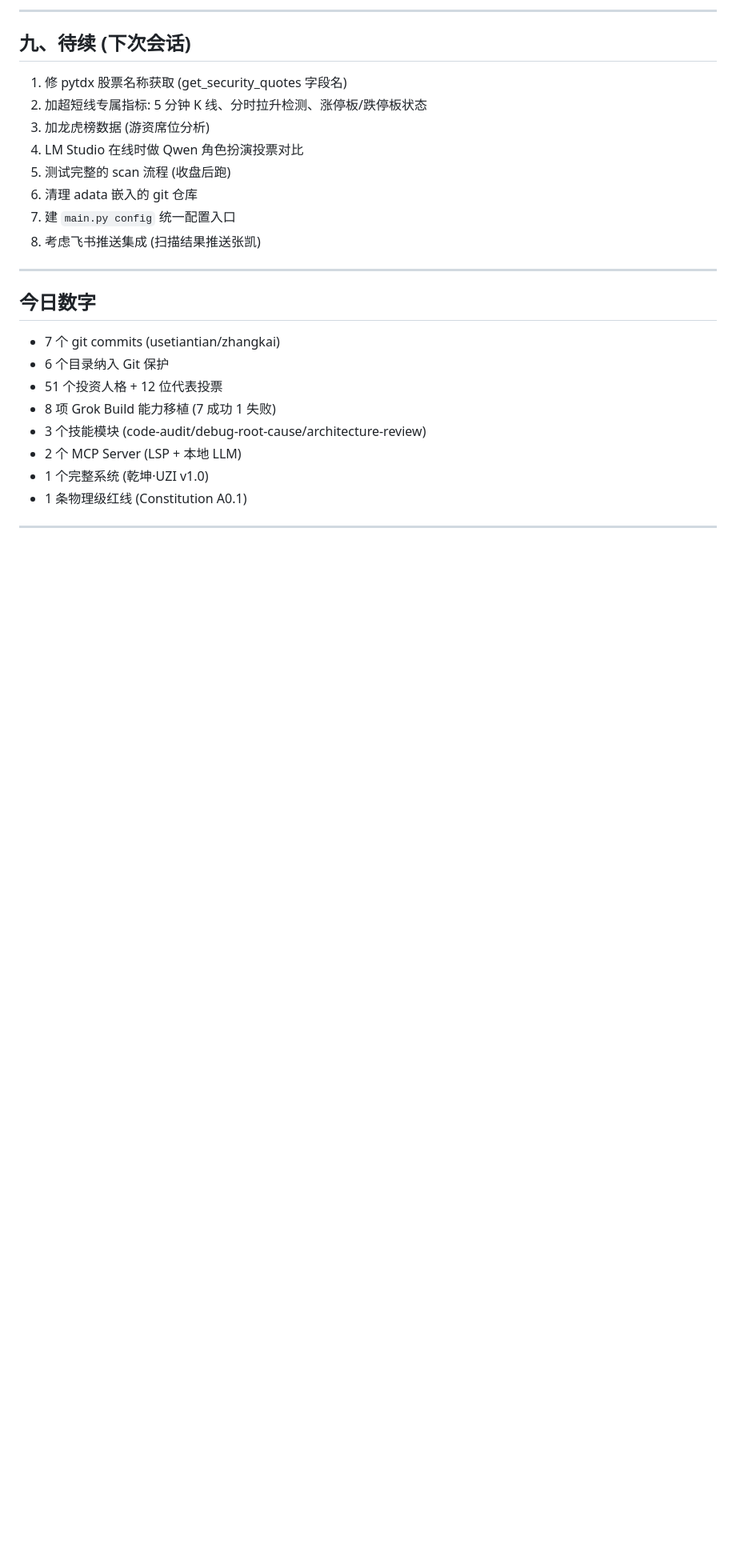
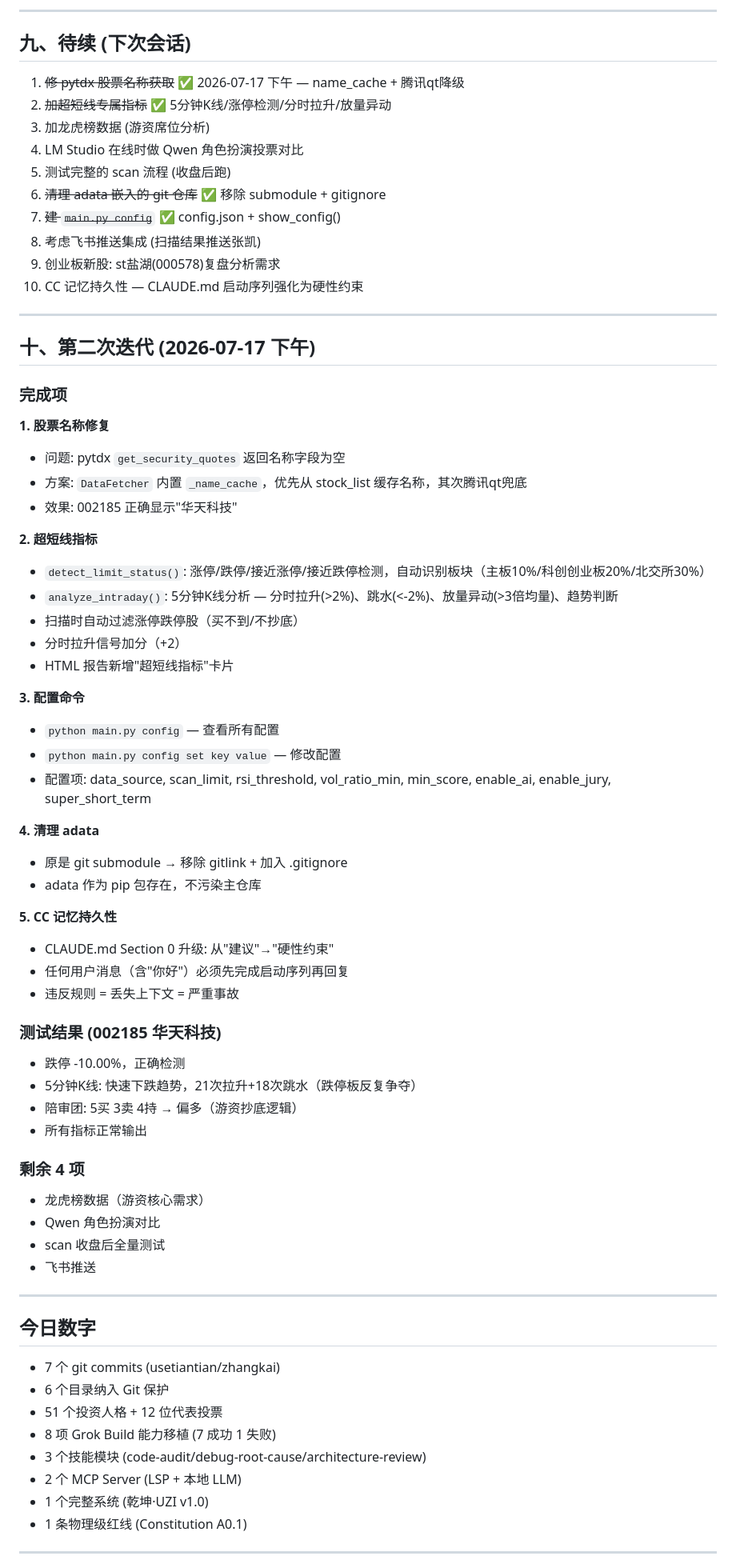
Before and after one commit to usetiantian/zhangkai, a Markdown page: CC_DIARY_2026-07-17.md, the part around the change. Shown at 80% size. Rendered like a GitHub page; blank space fills up the shorter version.

Commit message:
日记更新: 第二次迭代完成(名称修复+超短线指标+config+清理adata)

```diff
--- a/CC_DIARY_2026-07-17.md
+++ b/CC_DIARY_2026-07-17.md
@@ -190,14 +190,59 @@ GitHub push protection 检测到 `qiankun/feishu_bot.py` 和 `feishu_ws.py` 含
 
 ## 九、待续 (下次会话)
 
-1. 修 pytdx 股票名称获取 (get_security_quotes 字段名)
-2. 加超短线专属指标: 5 分钟 K 线、分时拉升检测、涨停板/跌停板状态
+1. ~~修 pytdx 股票名称获取~~ ✅ 2026-07-17 下午 — name_cache + 腾讯qt降级
+2. ~~加超短线专属指标~~ ✅ 5分钟K线/涨停检测/分时拉升/放量异动
 3. 加龙虎榜数据 (游资席位分析)
 4. LM Studio 在线时做 Qwen 角色扮演投票对比
 5. 测试完整的 scan 流程 (收盘后跑)
-6. 清理 adata 嵌入的 git 仓库
-7. 建 `main.py config` 统一配置入口
+6. ~~清理 adata 嵌入的 git 仓库~~ ✅ 移除 submodule + gitignore
+7. ~~建 `main.py config`~~ ✅ config.json + show_config()
 8. 考虑飞书推送集成 (扫描结果推送张凯)
+9. 创业板新股: st盐湖(000578)复盘分析需求
+10. CC 记忆持久性 — CLAUDE.md 启动序列强化为硬性约束
+
+---
+## 十、第二次迭代 (2026-07-17 下午)
+
+### 完成项
+
+**1. 股票名称修复**
+- 问题: pytdx `get_security_quotes` 返回名称字段为空
+- 方案: `DataFetcher` 内置 `_name_cache`，优先从 stock_list 缓存名称，其次腾讯qt兜底
+- 效果: 002185 正确显示"华天科技"
+
+**2. 超短线指标**
+- `detect_limit_status()`: 涨停/跌停/接近涨停/接近跌停检测，自动识别板块（主板10%/科创创业板20%/北交所30%）
+- `analyze_intraday()`: 5分钟K线分析 — 分时拉升(>2%)、跳水(<-2%)、放量异动(>3倍均量)、趋势判断
+- 扫描时自动过滤涨停跌停股（买不到/不抄底）
+- 分时拉升信号加分（+2）
+- HTML 报告新增"超短线指标"卡片
+
+**3. 配置命令**
+- `python main.py config` — 查看所有配置
+- `python main.py config set key value` — 修改配置
+- 配置项: data_source, scan_limit, rsi_threshold, vol_ratio_min, min_score, enable_ai, enable_jury, super_short_term
+
+**4. 清理 adata**
+- 原是 git submodule → 移除 gitlink + 加入 .gitignore
+- adata 作为 pip 包存在，不污染主仓库
+
+**5. CC 记忆持久性**
+- CLAUDE.md Section 0 升级: 从"建议"→"硬性约束"
+- 任何用户消息（含"你好"）必须先完成启动序列再回复
+- 违反规则 = 丢失上下文 = 严重事故
+
+### 测试结果 (002185 华天科技)
+- 跌停 -10.00%，正确检测
+- 5分钟K线: 快速下跌趋势，21次拉升+18次跳水（跌停板反复争夺）
+- 陪审团: 5买 3卖 4持 → 偏多（游资抄底逻辑）
+- 所有指标正常输出
+
+### 剩余 4 项
+- 龙虎榜数据（游资核心需求）
+- Qwen 角色扮演对比
+- scan 收盘后全量测试
+- 飞书推送
 
 ---
 
```
